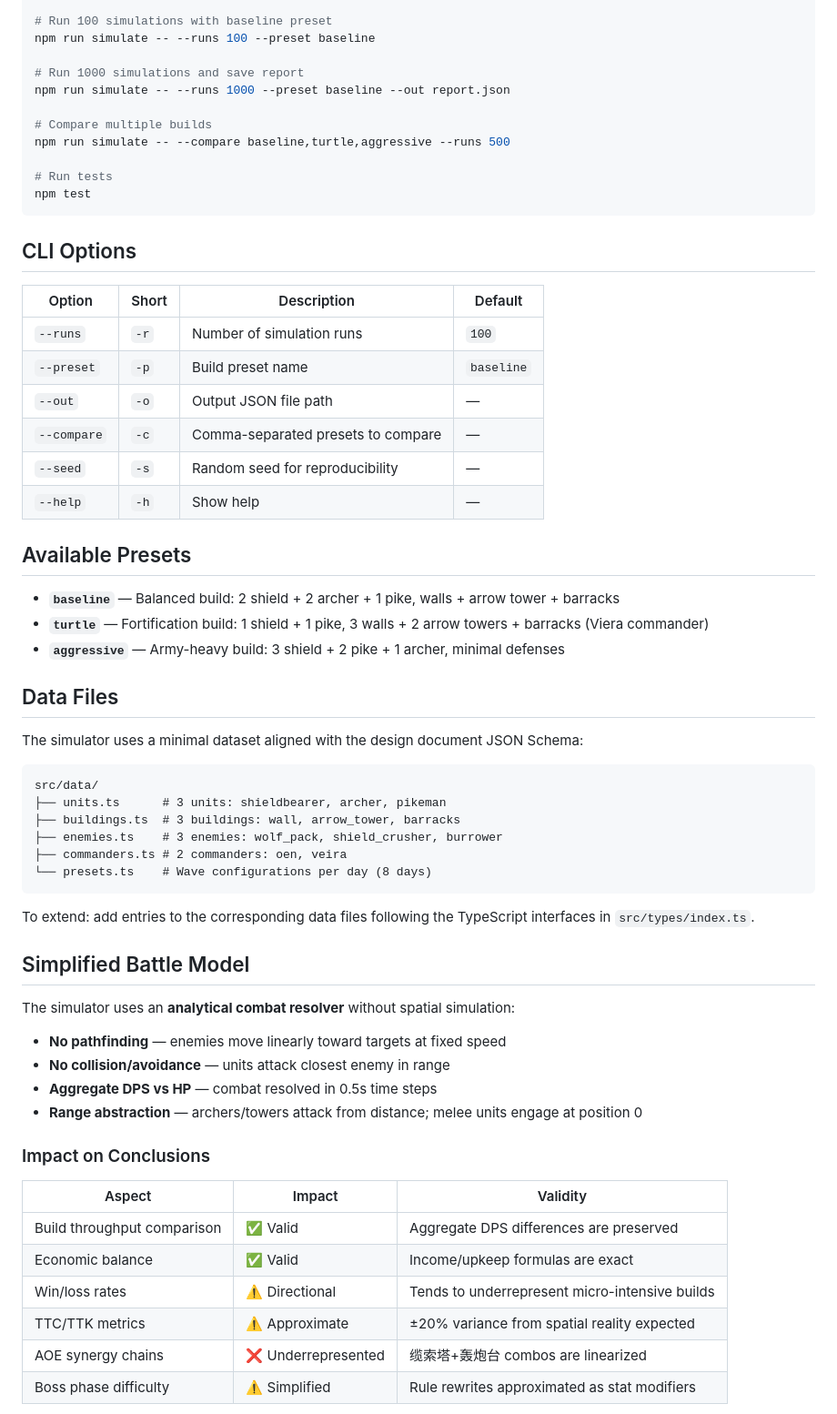
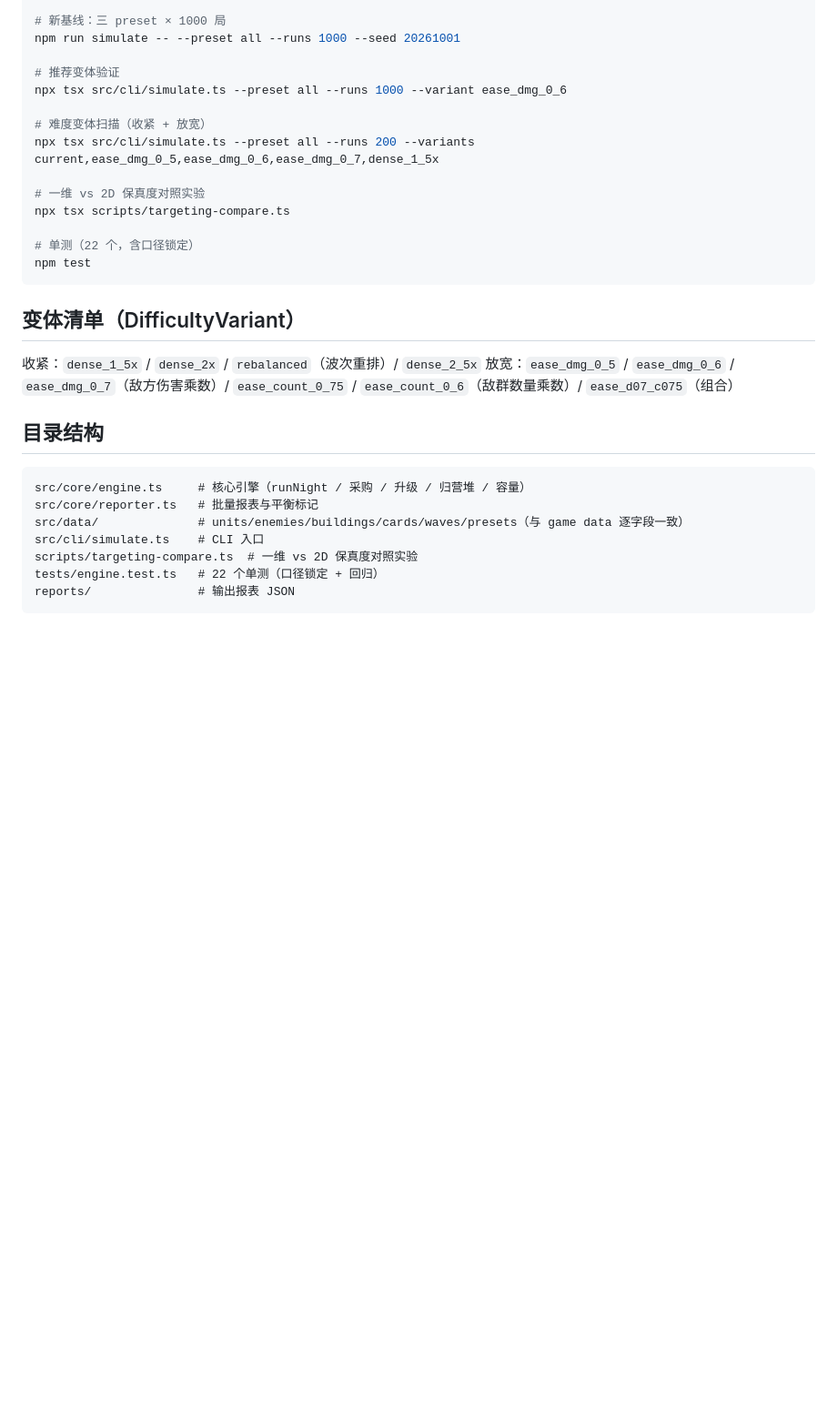
Before and after one commit to Tan00716/DoubauDev, a Markdown page: simulator/README.md, the part around one of its changes. Shown at 91% size. Rendered like a GitHub page; blank space fills up the shorter version.

Commit message:
simulator v2.1: sync M1-fixed combat model (commit 37f798f0) — README.md

````diff
--- a/simulator/README.md
+++ b/simulator/README.md
@@ -9,67 +66,34 @@ Headless battle numerical simulator for **《烬堡 EMBERHOLD》** — a Node.js
 npm install
 
-# Run 100 simulations with baseline preset
-npm run simulate -- --runs 100 --preset baseline
+# 新基线：三 preset × 1000 局
+npm run simulate -- --preset all --runs 1000 --seed 20261001
 
-# Run 1000 simulations and save report
-npm run simulate -- --runs 1000 --preset baseline --out report.json
+# 推荐变体验证
+npx tsx src/cli/simulate.ts --preset all --runs 1000 --variant ease_dmg_0_6
 
-# Compare multiple builds
-npm run simulate -- --compare baseline,turtle,aggressive --runs 500
+# 难度变体扫描（收紧 + 放宽）
+npx tsx src/cli/simulate.ts --preset all --runs 200 --variants current,ease_dmg_0_5,ease_dmg_0_6,ease_dmg_0_7,dense_1_5x
 
-# Run tests
+# 一维 vs 2D 保真度对照实验
+npx tsx scripts/targeting-compare.ts
+
+# 单测（22 个，含口径锁定）
 npm test
 ```
 
-## CLI Options
+## 变体清单（DifficultyVariant）
 
-| Option | Short | Description | Default |
-|--------|-------|-------------|---------|
-| `--runs` | `-r` | Number of simulation runs | `100` |
-| `--preset` | `-p` | Build preset name | `baseline` |
-| `--out` | `-o` | Output JSON file path | — |
-| `--compare` | `-c` | Comma-separated presets to compare | — |
-| `--seed` | `-s` | Random seed for reproducibility | — |
-| `--help` | `-h` | Show help | — |
+收紧：`dense_1_5x` / `dense_2x` / `rebalanced`（波次重排）/ `dense_2_5x`
+放宽：`ease_dmg_0_5` / `ease_dmg_0_6` / `ease_dmg_0_7`（敌方伤害乘数）/ `ease_count_0_75` / `ease_count_0_6`（敌群数量乘数）/ `ease_d07_c075`（组合）
 
-## Available Presets
-
-- **`baseline`** — Balanced build: 2 shield + 2 archer + 1 pike, walls + arrow tower + barracks
-- **`turtle`** — Fortification build: 1 shield + 1 pike, 3 walls + 2 arrow towers + barracks (Viera commander)
-- **`aggressive`** — Army-heavy build: 3 shield + 2 pike + 1 archer, minimal defenses
-
-## Data Files
-
-The simulator uses a minimal dataset aligned with the design document JSON Schema:
+## 目录结构
 
 ```
-src/data/
-├── units.ts      # 3 units: shieldbearer, archer, pikeman
-├── buildings.ts  # 3 buildings: wall, arrow_tower, barracks
-├── enemies.ts    # 3 enemies: wolf_pack, shield_crusher, burrower
-├── commanders.ts # 2 commanders: oen, veira
-└── presets.ts    # Wave configurations per day (8 days)
+src/core/engine.ts     # 核心引擎（runNight / 采购 / 升级 / 归营堆 / 容量）
+src/core/reporter.ts   # 批量报表与平衡标记
+src/data/              # units/enemies/buildings/cards/waves/presets（与 game data 逐字段一致）
+src/cli/simulate.ts    # CLI 入口
+scripts/targeting-compare.ts  # 一维 vs 2D 保真度对照实验
+tests/engine.test.ts   # 22 个单测（口径锁定 + 回归）
+reports/               # 输出报表 JSON
 ```
-
-To extend: add entries to the corresponding data files following the TypeScript interfaces in `src/types/index.ts`.
-
-## Simplified Battle Model
-
-The simulator uses an **analytical combat resolver** without spatial simulation:
-
-- **No pathfinding** — enemies move linearly toward targets at fixed speed
-- **No collision/avoidance** — units attack closest enemy in range
-- **Aggregate DPS vs HP** — combat resolved in 0.5s time steps
-- **Range abstraction** — archers/towers attack from distance; melee units engage at position 0
-
-### Impact on Conclusions
-
-| Aspect | Impact | Validity |
-|--------|--------|----------|
-| Build throughput comparison | ✅ Valid | Aggregate DPS differences are preserved |
-| Economic balance | ✅ Valid | Income/upkeep formulas are exact |
-| Win/loss rates | ⚠️ Directional | Tends to underrepresent micro-intensive builds |
-| TTC/TTK metrics | ⚠️ Approximate | ±20% variance from spatial reality expected |
-| AOE synergy chains | ❌ Underrepresented | 缆索塔+轰炮台 combos are linearized |
-| Boss phase difficulty | ⚠️ Simplified | Rule rewrites approximated as stat modifiers |
-
````
Also changed, not shown: other parts of simulator/README.md (+60 -74 lines).
